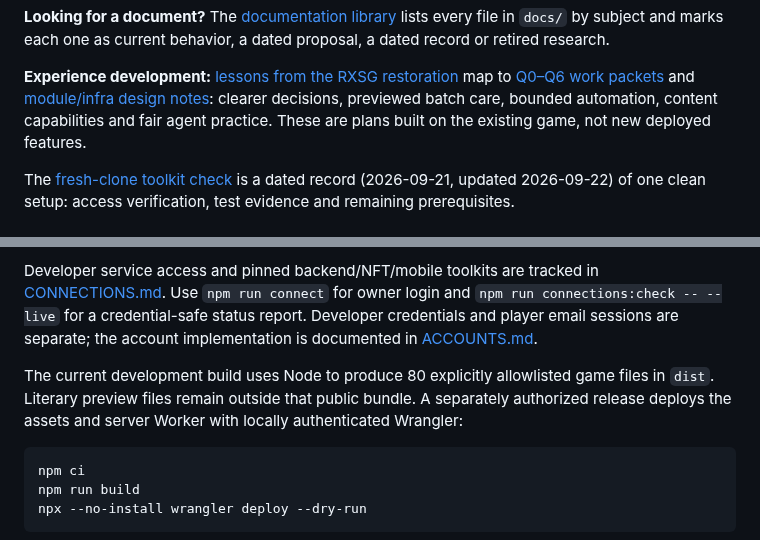
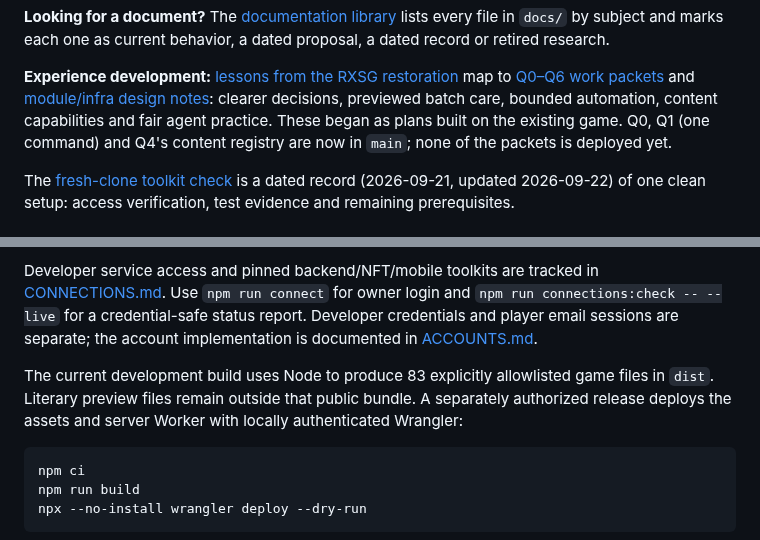
Before and after one commit to cambridgetcg/mythseal, a Markdown page: README.md, 2 parts joined by grey strips. Rendered like a GitHub page.

````diff
--- a/README.md
+++ b/README.md
@@ -18,7 +18,8 @@ Gameplay still runs from editable browser-local saves; an account backup is not
 map to [Q0–Q6 work packets](ROADMAP.md#experience-quality-track) and
 [module/infra design notes](docs/EXPERIENCE-MODULES.md): clearer decisions,
 previewed batch care, bounded automation, content capabilities and fair agent
-practice. These are plans built on the existing game, not new deployed features.
+practice. These began as plans built on the existing game. Q0, Q1 (one command)
+and Q4's content registry are now in `main`; none of the packets is deployed yet.
 
 The [fresh-clone toolkit check](docs/TOOLKIT.md) is a dated record (2026-09-21,
 updated 2026-09-22) of one clean setup: access verification, test evidence and
@@ -60,7 +61,7 @@ for the optional, narrowly scoped publishable-key binding.
 
 Developer service access and pinned backend/NFT/mobile toolkits are tracked in [CONNECTIONS.md](docs/CONNECTIONS.md). Use `npm run connect` for owner login and `npm run connections:check -- --live` for a credential-safe status report. Developer credentials and player email sessions are separate; the account implementation is documented in [ACCOUNTS.md](docs/ACCOUNTS.md).
 
-The current development build uses Node to produce 80 explicitly allowlisted game files in `dist`. Literary preview files remain outside that public bundle. A separately authorized release deploys the assets and server Worker with locally authenticated Wrangler:
+The current development build uses Node to produce 83 explicitly allowlisted game files in `dist`. Literary preview files remain outside that public bundle. A separately authorized release deploys the assets and server Worker with locally authenticated Wrangler:
 
 ```sh
 npm ci
````
Also changed, not shown: docs/RELEASE-NEXT.md (+70 -12 lines).
